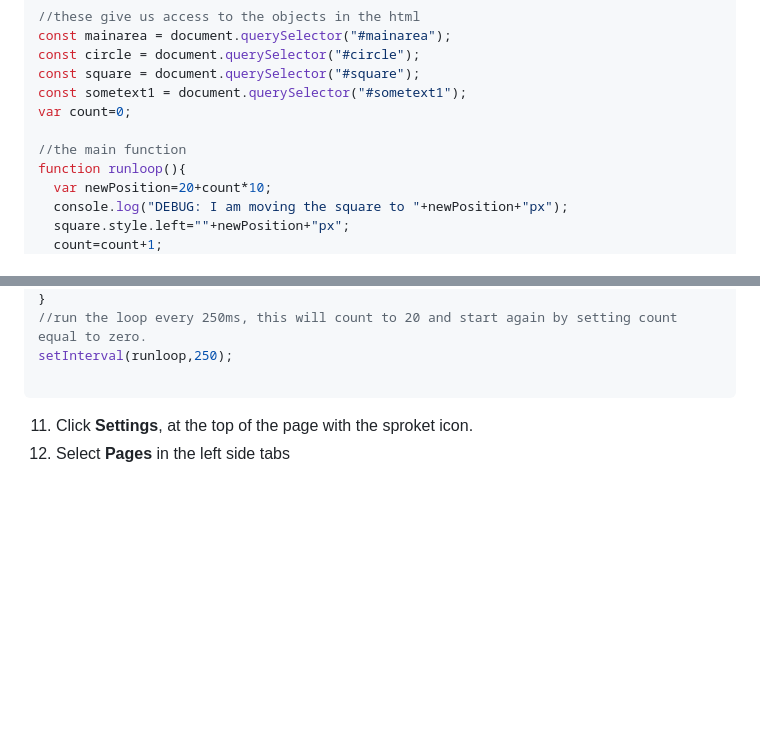
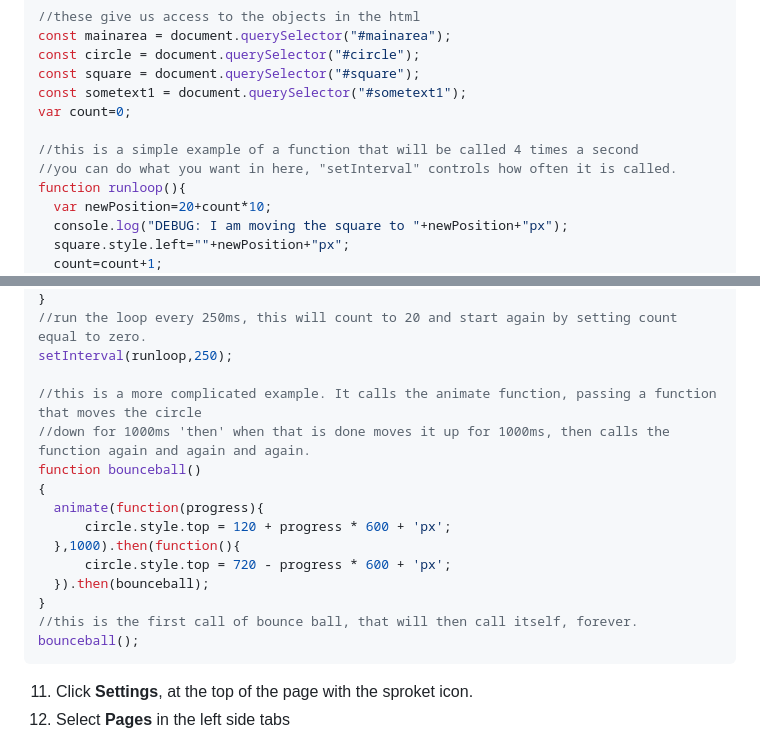
Before and after one commit to gormanlearncode/learncode, a Markdown page: README.md, 2 parts joined by grey strips. Drawn GitHub-style; blank space fills up the shorter version.

````diff
--- a/README.md
+++ b/README.md
@@ -86,7 +86,8 @@ const square = document.querySelector("#square");
 const sometext1 = document.querySelector("#sometext1");
 var count=0;
 
-//the main function
+//this is a simple example of a function that will be called 4 times a second
+//you can do what you want in here, "setInterval" controls how often it is called.
 function runloop(){
   var newPosition=20+count*10;
   console.log("DEBUG: I am moving the square to "+newPosition+"px");
@@ -105,6 +106,18 @@ function runloop(){
 //run the loop every 250ms, this will count to 20 and start again by setting count equal to zero.
 setInterval(runloop,250);
 
+//this is a more complicated example. It calls the animate function, passing a function that moves the circle
+//down for 1000ms 'then' when that is done moves it up for 1000ms, then calls the function again and again and again.
+function bounceball()
+{
+  animate(function(progress){
+      circle.style.top = 120 + progress * 600 + 'px';
+  },1000).then(function(){
+      circle.style.top = 720 - progress * 600 + 'px';
+  }).then(bounceball);
+}
+//this is the first call of bounce ball, that will then call itself, forever.
+bounceball();
 ```
 11) Click **Settings**, at the top of the page with the sproket icon.
 12) Select **Pages** in the left side tabs
````
